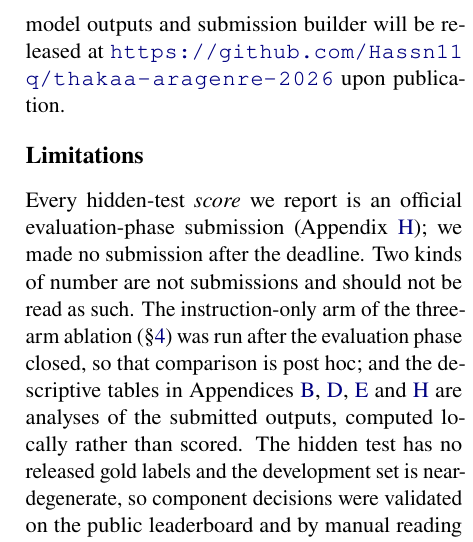
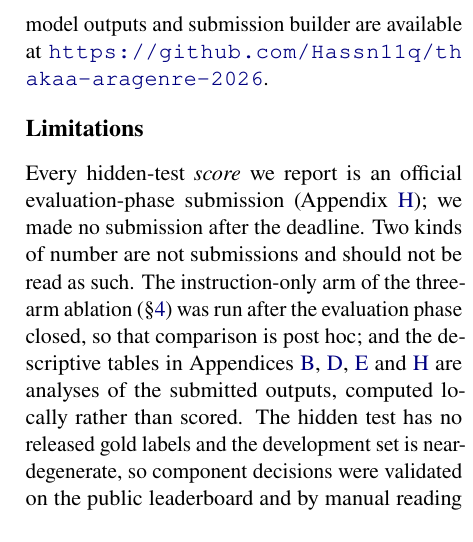
Before and after one commit to Hassn11q/thakaa-aragenre-2026, a LaTeX paper (paper/aragenre_thaka.tex): part of one column of page 5 of 10, cut so that both start at the same text. Compiled offline with LuaLaTeX.

Commit message:
docs: state code availability consistently across the paper

```diff
--- a/paper/aragenre_thaka.tex
+++ b/paper/aragenre_thaka.tex
@@ -360,8 +360,8 @@ alone. The remaining ceilings are song-lyric dialect and textbook reading level.
 We thank the AraGenre~2026 organisers for designing and running the shared task, for the
 released taxonomy and definitions, and for their prompt support throughout the evaluation
 phase. We also thank the maintainers of the open models and libraries our pipeline builds
-on. Our code, prompts, cached model outputs and submission builder will be released at
-\url{https://github.com/Hassn11q/thakaa-aragenre-2026} upon publication.
+on. Our code, prompts, cached model outputs and submission builder are available at
+\url{https://github.com/Hassn11q/thakaa-aragenre-2026}.
 
 \section*{Limitations}
 Every hidden-test \emph{score} we report is an official evaluation-phase submission
```
Also changed, not shown: paper/aragenre_thaka.pdf.
